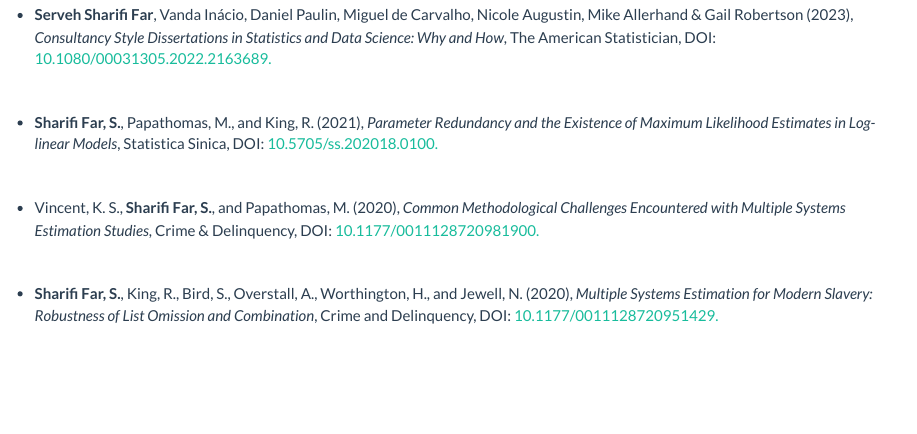
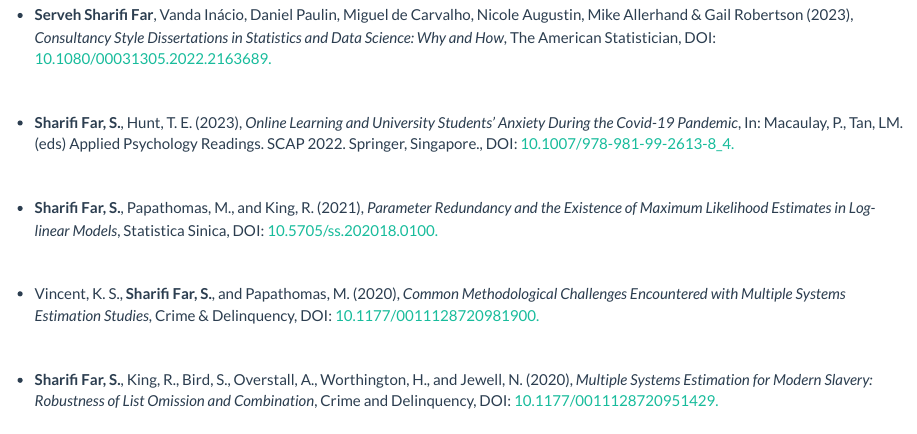
Before and after one commit to ServehSharifi/personal_site, an R Markdown document (publications.Rmd): the page in a window 1100 px wide, from 180 px down. The pictures show the output file publications.html that the author committed with the source, opened offline; library style sheets and scripts come from the installed R packages.

Commit message:
new commit

```diff
--- a/publications.Rmd
+++ b/publications.Rmd
@@ -10,6 +10,9 @@ $~$
 
 - __Serveh Sharifi Far__, Vanda Inácio, Daniel Paulin, Miguel de Carvalho, Nicole Augustin, Mike Allerhand & Gail Robertson  (2023), _Consultancy Style Dissertations in Statistics and Data Science: Why and How_, The American Statistician, DOI: [10.1080/00031305.2022.2163689.](https://www.tandfonline.com/doi/full/10.1080/00031305.2022.2163689)
 
+$~$
+
+- __Sharifi Far, S.__, Hunt, T. E. (2023), _Online Learning and University Students’ Anxiety During the Covid-19 Pandemic_, In: Macaulay, P., Tan, LM. (eds) Applied Psychology Readings. SCAP 2022. Springer, Singapore., DOI: [10.1007/978-981-99-2613-8_4.](https://doi.org/10.1007/978-981-99-2613-8_4)
 
 $~$
 
```
Also changed, not shown: publications.html.
